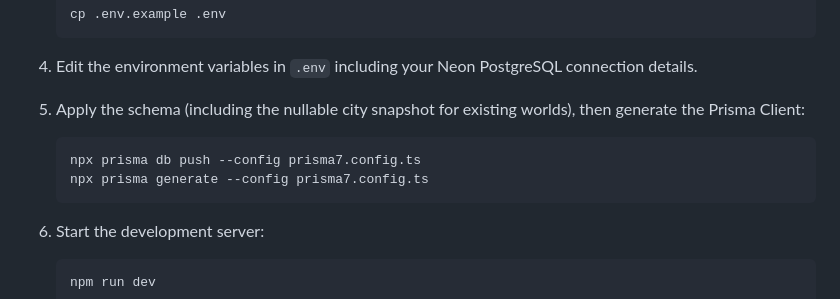
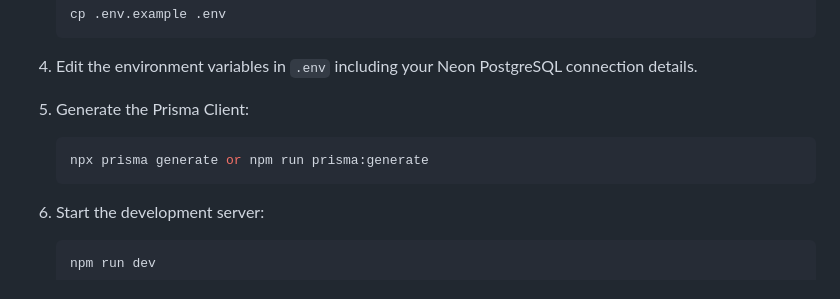
Before and after one commit to EthanBalda/Team-12, a Markdown page: README.md, the part around the change. GitHub-like rendering.

Commit message:
Changed backend set up steps back
Updated instructions for generating the Prisma Client.

````diff
--- a/README.md
+++ b/README.md
@@ -124,11 +124,10 @@ backend/
 
 4. Edit the environment variables in `.env` including your Neon PostgreSQL connection details.
 
-5. Apply the schema (including the nullable city snapshot for existing worlds), then generate the Prisma Client:
+5. Generate the Prisma Client:
 
    ```bash
-   npx prisma db push --config prisma7.config.ts
-   npx prisma generate --config prisma7.config.ts
+   npx prisma generate or npm run prisma:generate
    ```
 
 6. Start the development server:
````
